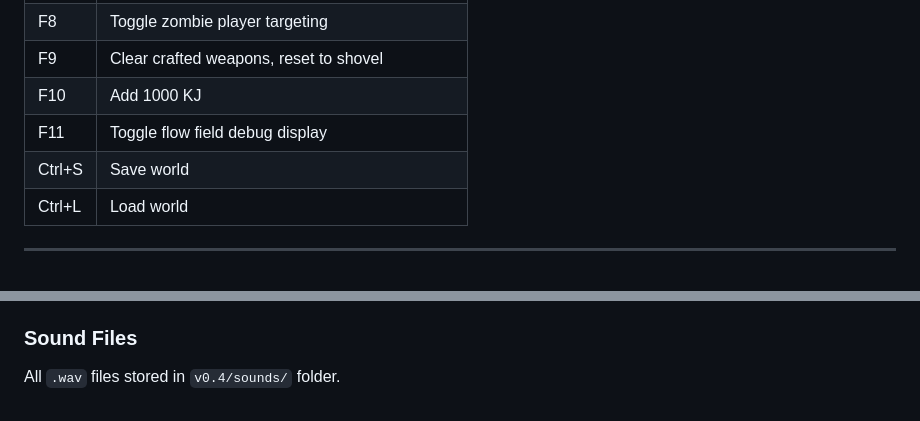
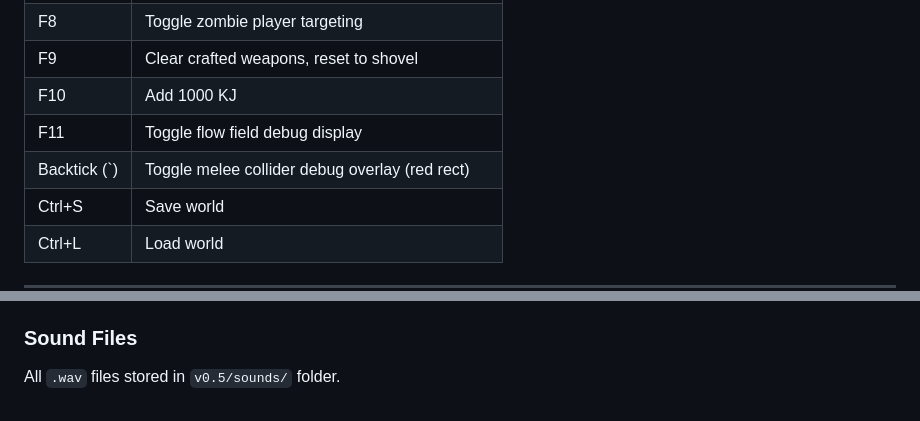
Before and after one commit to NoahTK113/Zombie-Defense, a Markdown page: Documentation/current_mechanics.md, 2 parts joined by grey strips. Drawn GitHub-style; blank space fills up the shorter version.

```diff
--- a/Documentation/current_mechanics.md
+++ b/Documentation/current_mechanics.md
@@ -582,6 +616,7 @@ Developer-only bindings for testing. All route through gameState or system APIs.
 | F9 | Clear crafted weapons, reset to shovel |
 | F10 | Add 1000 KJ |
 | F11 | Toggle flow field debug display |
+| Backtick (`) | Toggle melee collider debug overlay (red rect) |
 | Ctrl+S | Save world |
 | Ctrl+L | Load world |
 
@@ -660,4 +695,4 @@ Hybrid audio system providing sound effects and ambient atmosphere.
 - `playSoundStretched(name, targetDuration, volumeOverride)` — resampled to target duration, pitch shifts naturally
 
 ### Sound Files
-All `.wav` files stored in `v0.4/sounds/` folder.
+All `.wav` files stored in `v0.5/sounds/` folder.
```
Also changed, not shown: other parts of Documentation/current_mechanics.md (+51 -17 lines), Documentation/ARCH.md (+1 -1 lines), Documentation/alignment.md (+2 -1 lines).
